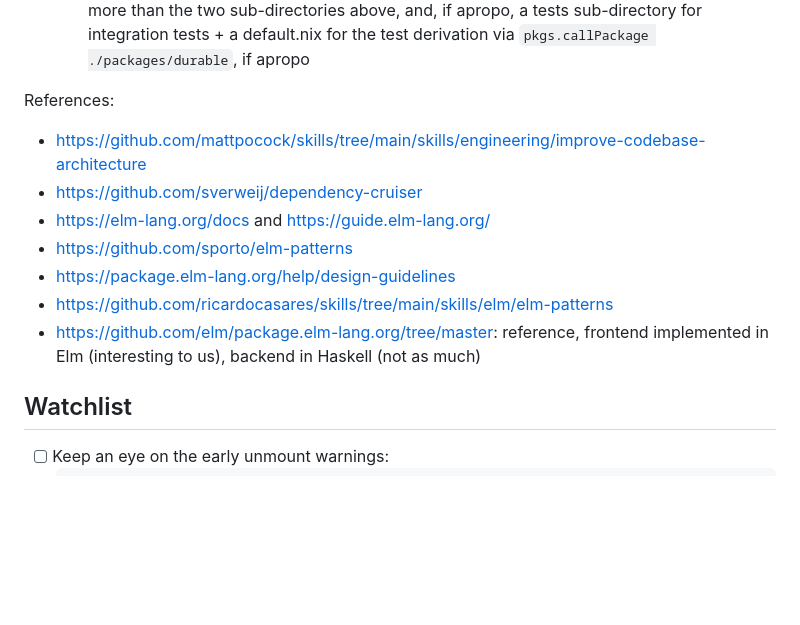
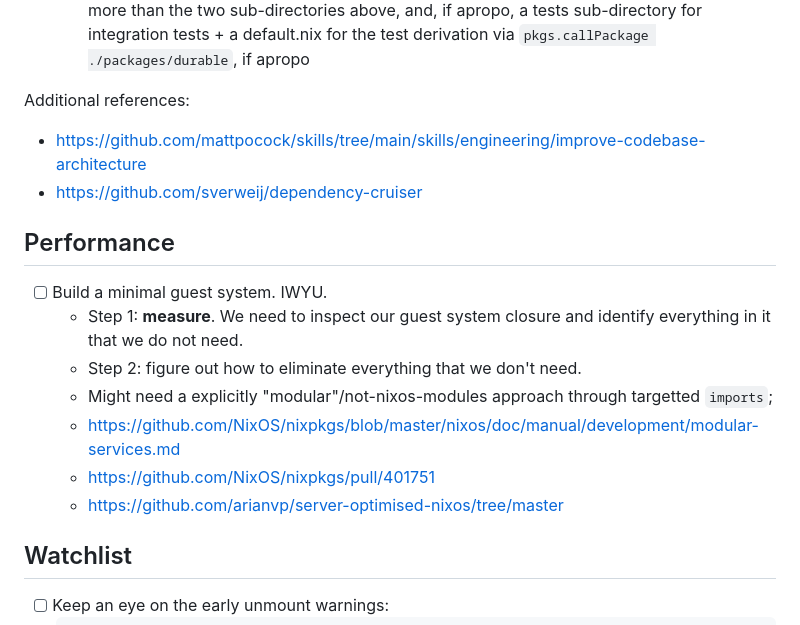
Before and after one commit to willruggiano/drv.run, a Markdown page: TODO.md, the part around the change. Rendered like a GitHub page; blank space fills up the shorter version.

Commit message:
todo: performance note

```diff
--- a/TODO.md
+++ b/TODO.md
@@ -61,16 +61,22 @@
     tests sub-directory for integration tests + a default.nix for the test
     derivation via `pkgs.callPackage ./packages/durable`, if apropo
 
-References:
+Additional references:
 
 - <https://github.com/mattpocock/skills/tree/main/skills/engineering/improve-codebase-architecture>
 - <https://github.com/sverweij/dependency-cruiser>
-- <https://elm-lang.org/docs> and <https://guide.elm-lang.org/>
-- <https://github.com/sporto/elm-patterns>
-- <https://package.elm-lang.org/help/design-guidelines>
-- <https://github.com/ricardocasares/skills/tree/main/skills/elm/elm-patterns>
-- <https://github.com/elm/package.elm-lang.org/tree/master>: reference, frontend
-  implemented in Elm (interesting to us), backend in Haskell (not as much)
+
+## Performance
+
+- [ ] Build a minimal guest system. IWYU.
+  - Step 1: **measure**. We need to inspect our guest system closure and
+    identify everything in it that we do not need.
+  - Step 2: figure out how to eliminate everything that we don't need.
+  - Might need a explicitly "modular"/not-nixos-modules approach through
+    targetted `imports`;
+  - <https://github.com/NixOS/nixpkgs/blob/master/nixos/doc/manual/development/modular-services.md>
+  - <https://github.com/NixOS/nixpkgs/pull/401751>
+  - <https://github.com/arianvp/server-optimised-nixos/tree/master>
 
 ## Watchlist
 
```
